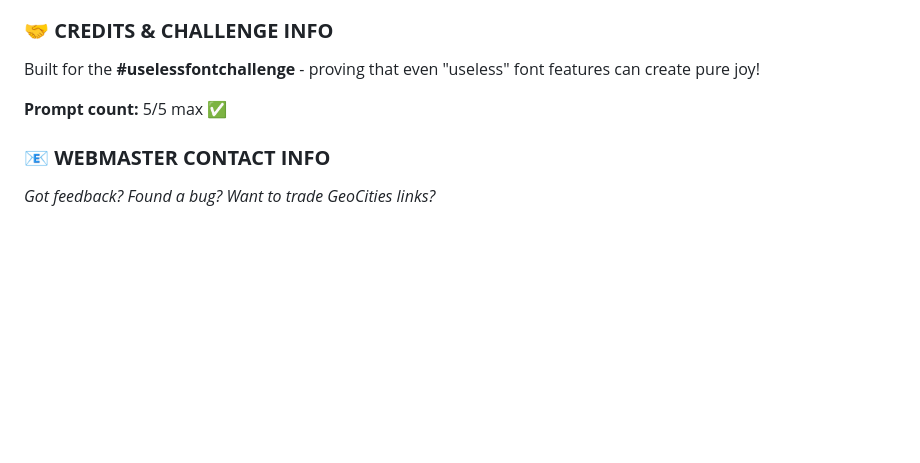
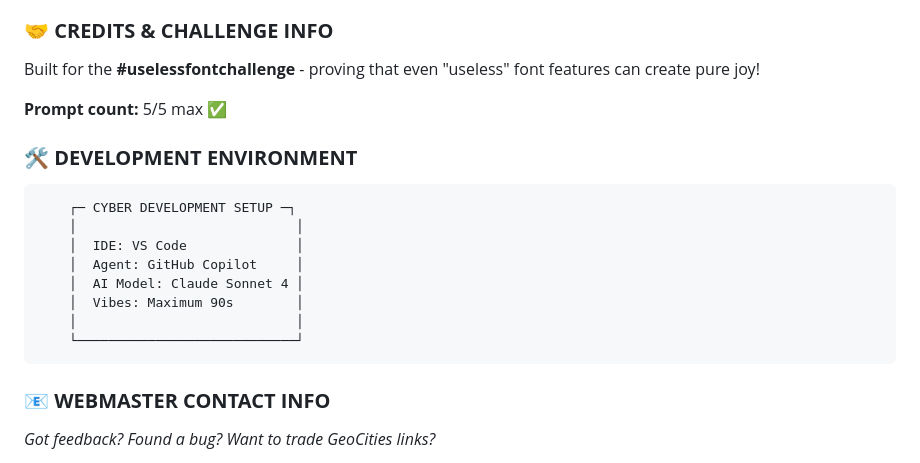
Before and after one commit to yanone/uselessfontchallenge, a Markdown page: README.md, the part around the change. Drawn GitHub-style; blank space fills up the shorter version.

Commit message:
Add coding agent

````diff
--- a/README.md
+++ b/README.md
@@ -114,6 +114,18 @@ Built for the **#uselessfontchallenge** - proving that even "useless" font featu
 
 **Prompt count:** 5/5 max ✅
 
+### 🛠️ **DEVELOPMENT ENVIRONMENT**
+```
+    ┌─ CYBER DEVELOPMENT SETUP ─┐
+    │                            │
+    │  IDE: VS Code              │
+    │  Agent: GitHub Copilot     │
+    │  AI Model: Claude Sonnet 4 │
+    │  Vibes: Maximum 90s        │
+    │                            │
+    └────────────────────────────┘
+```
+
 ### 📧 **WEBMASTER CONTACT INFO**
 *Got feedback? Found a bug? Want to trade GeoCities links?*
 - **ICQ:** Ask your parents what this means
````
